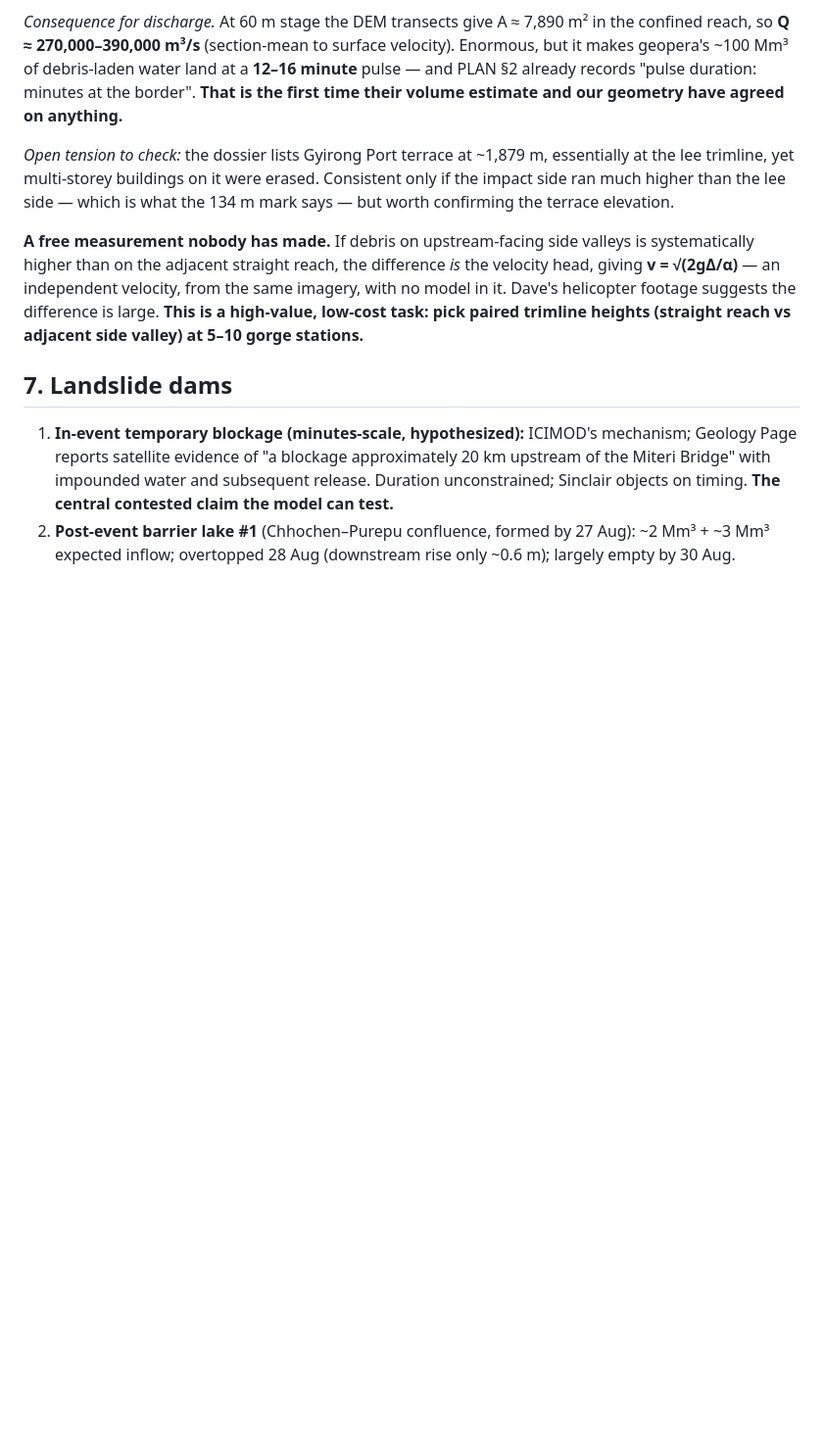
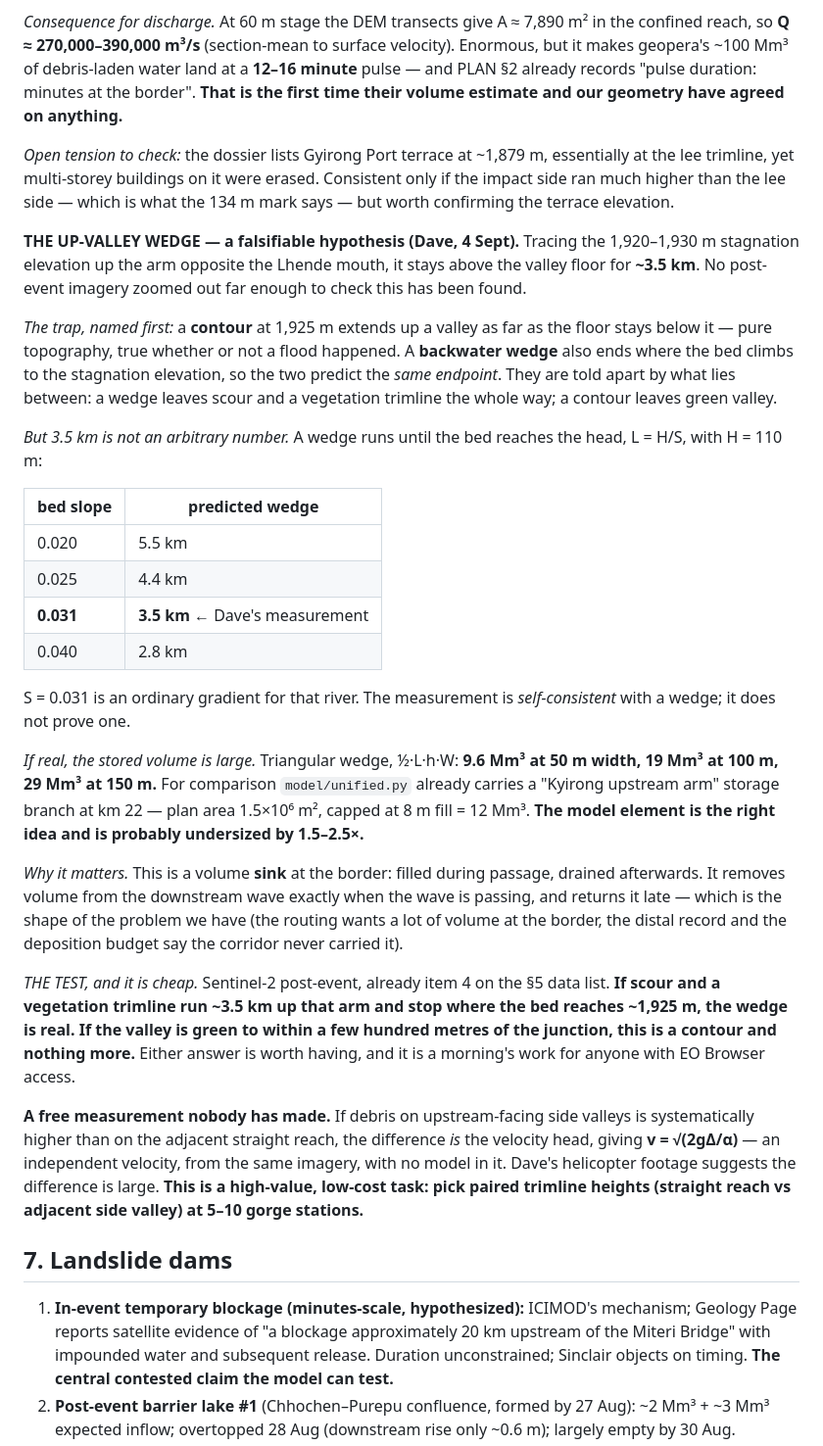
Before and after one commit to djhume/nepal-flood-2026, a Markdown page: research/event-dossier.md, the part around the change. Shown at 98% size. Rendered like a GitHub page; blank space fills up the shorter version.

Commit message:
Up-valley backwater wedge: a falsifiable hypothesis from Dave's 3.5 km trace
Tracing the 1,920-1,930 m stagnation elevation up the arm opposite the Lhende
mouth keeps it above the valley floor for ~3.5 km.

Names the trap first: a contour at 1,925 m extends up a valley as far as the
floor stays below it, which is true whether or not a flood happened, and a
backwater wedge ends at the same place. They are distinguished by what lies
between - a wedge leaves scour and a trimline the whole way, a contour leaves
green valley.

But 3.5 km is not arbitrary. A wedge runs until the bed reaches the head,
L = H/S; with H = 110 m that needs S = 0.031, an ordinary gradient. The
measurement is self-consistent with a wedge without proving one.

If real the stored volume is 10-29 Mm3 depending on valley width, against the
12 Mm3 the model's existing Kyirong upstream arm branch can hold - so that
element is the right idea and probably undersized by 1.5-2.5x. It is a volume
sink at the border, filled during passage and drained after, which is the
shape of our standing problem: the routing wants volume at the border that the
distal record and the deposition budget say never passed.

Testable with Sentinel-2, already on the data list.

Co-Authored-By: Claude Opus 5 (1M context) <noreply@anthropic.com>
Claude-Session: https://claude.ai/code/session_01MzEqi6yaUetaaEKPFL8EYv

```diff
--- a/research/event-dossier.md
+++ b/research/event-dossier.md
@@ -318,6 +318,50 @@ essentially at the lee trimline, yet multi-storey buildings on it were erased.
 Consistent only if the impact side ran much higher than the lee side — which is
 what the 134 m mark says — but worth confirming the terrace elevation.
 
+**THE UP-VALLEY WEDGE — a falsifiable hypothesis (Dave, 4 Sept).** Tracing the
+1,920–1,930 m stagnation elevation up the arm opposite the Lhende mouth, it
+stays above the valley floor for **~3.5 km**. No post-event imagery zoomed out
+far enough to check this has been found.
+
+*The trap, named first:* a **contour** at 1,925 m extends up a valley as far as
+the floor stays below it — pure topography, true whether or not a flood
+happened. A **backwater wedge** also ends where the bed climbs to the
+stagnation elevation, so the two predict the *same endpoint*. They are told
+apart by what lies between: a wedge leaves scour and a vegetation trimline the
+whole way; a contour leaves green valley.
+
+*But 3.5 km is not an arbitrary number.* A wedge runs until the bed reaches
+the head, L = H/S, with H = 110 m:
+
+| bed slope | predicted wedge |
+|---|---|
+| 0.020 | 5.5 km |
+| 0.025 | 4.4 km |
+| **0.031** | **3.5 km** ← Dave's measurement |
+| 0.040 | 2.8 km |
+
+S = 0.031 is an ordinary gradient for that river. The measurement is
+*self-consistent* with a wedge; it does not prove one.
+
+*If real, the stored volume is large.* Triangular wedge, ½·L·h·W:
+**9.6 Mm³ at 50 m width, 19 Mm³ at 100 m, 29 Mm³ at 150 m.** For comparison
+`model/unified.py` already carries a "Kyirong upstream arm" storage branch at
+km 22 — plan area 1.5×10⁶ m², capped at 8 m fill = 12 Mm³. **The model element
+is the right idea and is probably undersized by 1.5–2.5×.**
+
+*Why it matters.* This is a volume **sink** at the border: filled during
+passage, drained afterwards. It removes volume from the downstream wave exactly
+when the wave is passing, and returns it late — which is the shape of the
+problem we have (the routing wants a lot of volume at the border, the distal
+record and the deposition budget say the corridor never carried it).
+
+*THE TEST, and it is cheap.* Sentinel-2 post-event, already item 4 on the §5
+data list. **If scour and a vegetation trimline run ~3.5 km up that arm and
+stop where the bed reaches ~1,925 m, the wedge is real. If the valley is green
+to within a few hundred metres of the junction, this is a contour and nothing
+more.** Either answer is worth having, and it is a morning's work for anyone
+with EO Browser access.
+
 **A free measurement nobody has made.** If debris on upstream-facing side
 valleys is systematically higher than on the adjacent straight reach, the
 difference *is* the velocity head, giving **v = √(2gΔ/α)** — an independent
```
